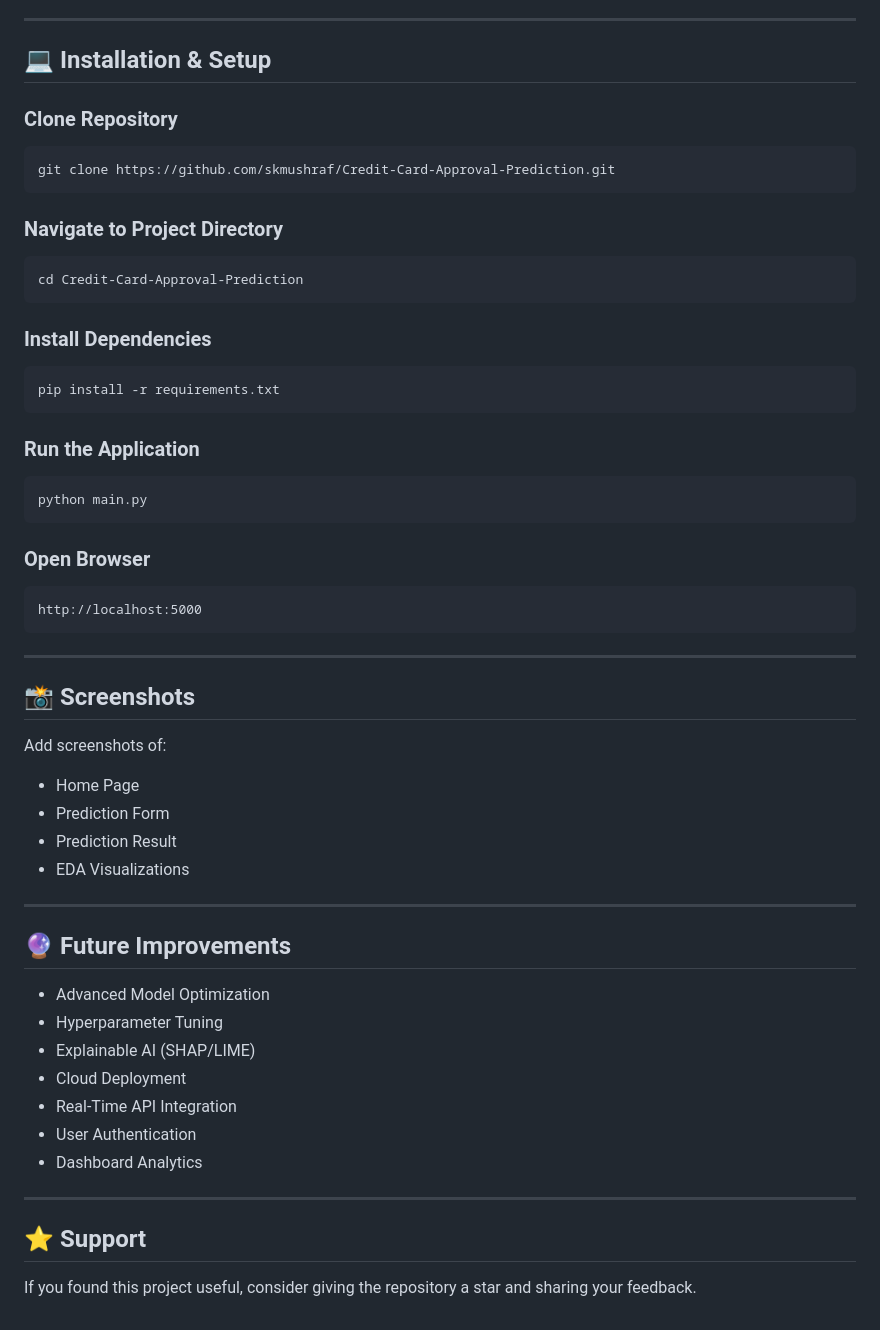
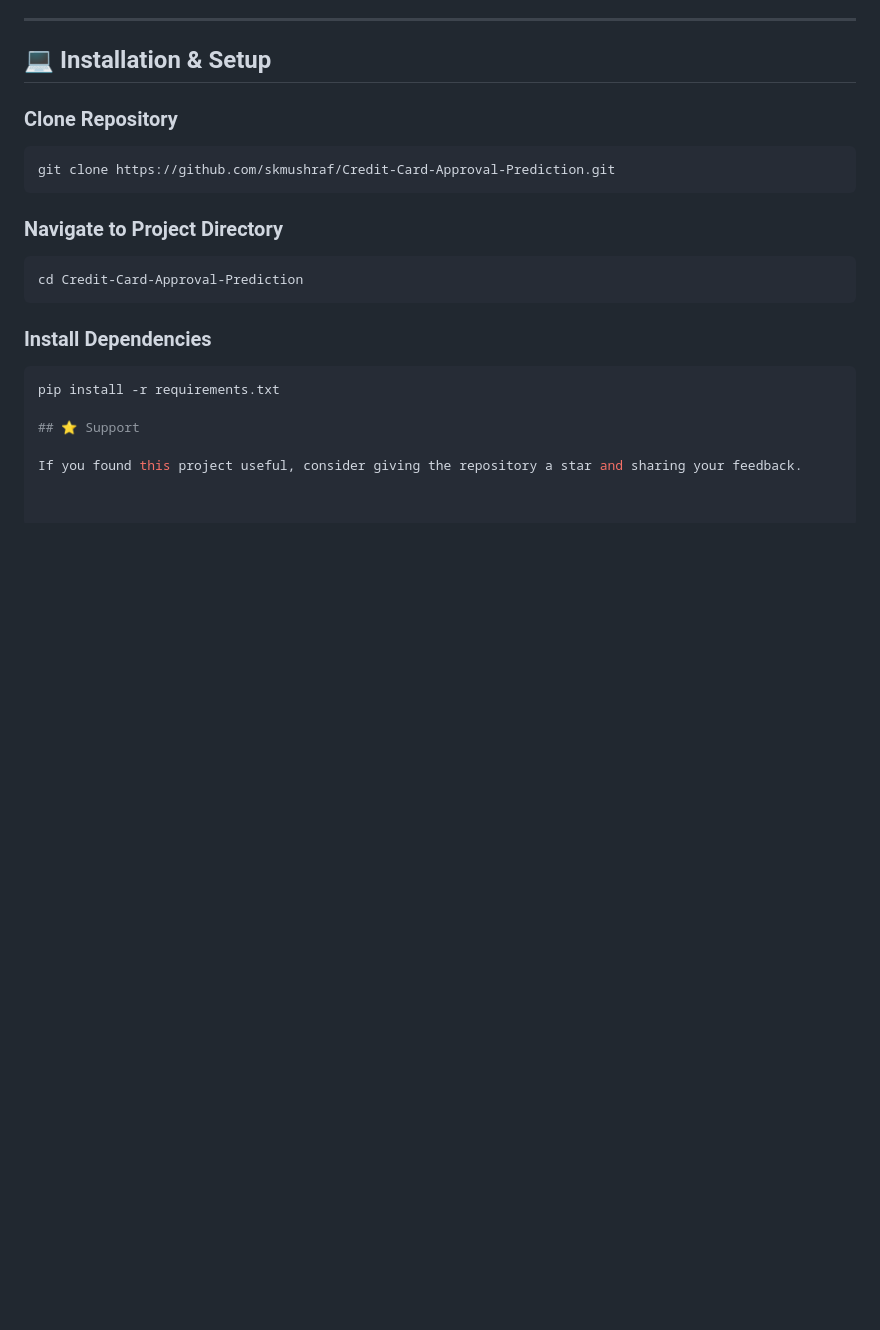
Before and after one commit to skmushraf/Credit-Card-Approval-Prediction, a Markdown page: README.md, the part around the change. Drawn GitHub-style; blank space fills up the shorter version.

Commit message:
Cleanup README by removing installation and usage sections
Removed installation and usage instructions, along with sections for screenshots and future improvements.

````diff
--- a/README.md
+++ b/README.md
@@ -199,44 +199,6 @@ cd Credit-Card-Approval-Prediction
 
 ```bash
 pip install -r requirements.txt
-```
-
-### Run the Application
-
-```bash
-python main.py
-```
-
-### Open Browser
-
-```text
-http://localhost:5000
-```
-
----
-
-## 📸 Screenshots
-
-Add screenshots of:
-
-* Home Page
-* Prediction Form
-* Prediction Result
-* EDA Visualizations
-
----
-
-## 🔮 Future Improvements
-
-* Advanced Model Optimization
-* Hyperparameter Tuning
-* Explainable AI (SHAP/LIME)
-* Cloud Deployment
-* Real-Time API Integration
-* User Authentication
-* Dashboard Analytics
-
----
 
 ## ⭐ Support
 
````
